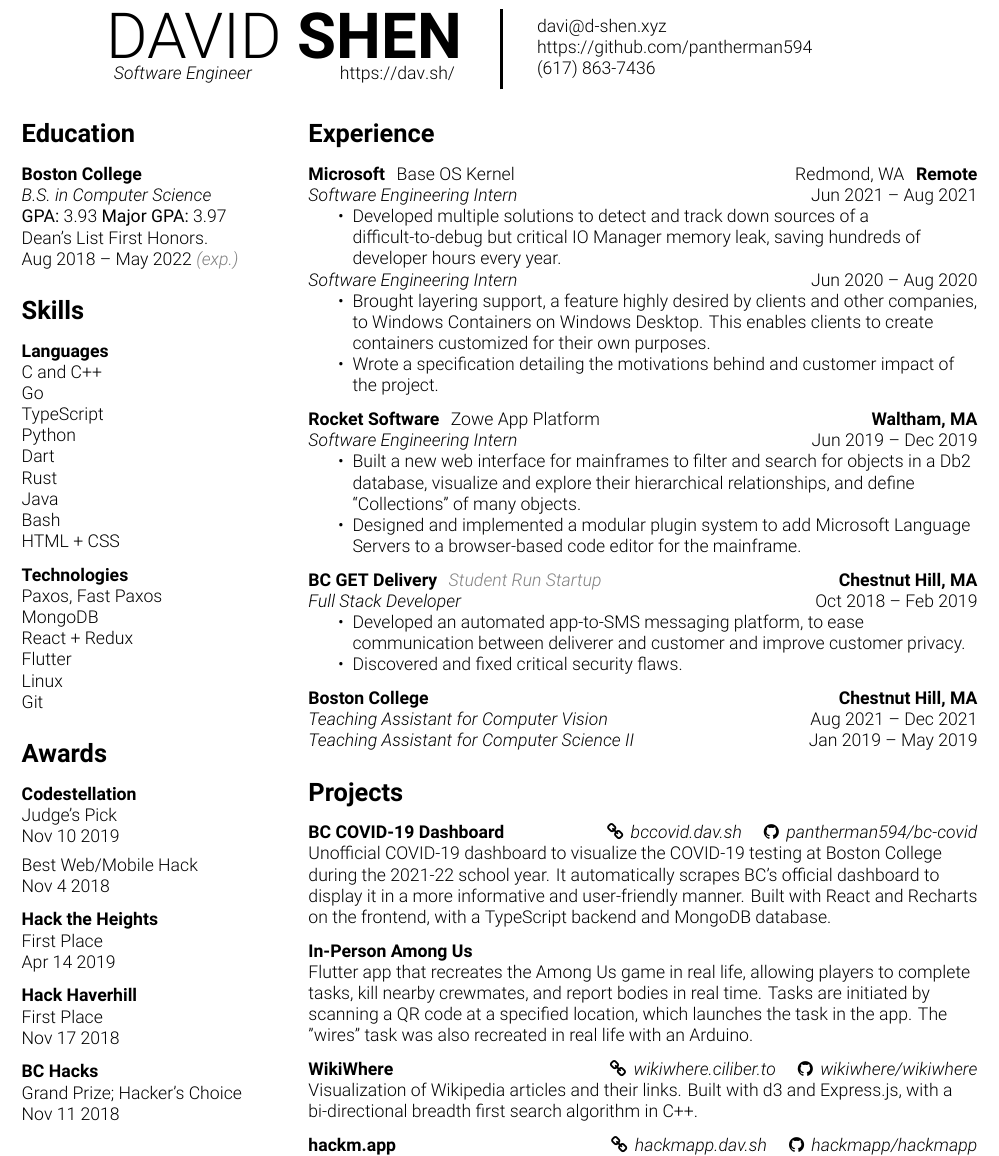
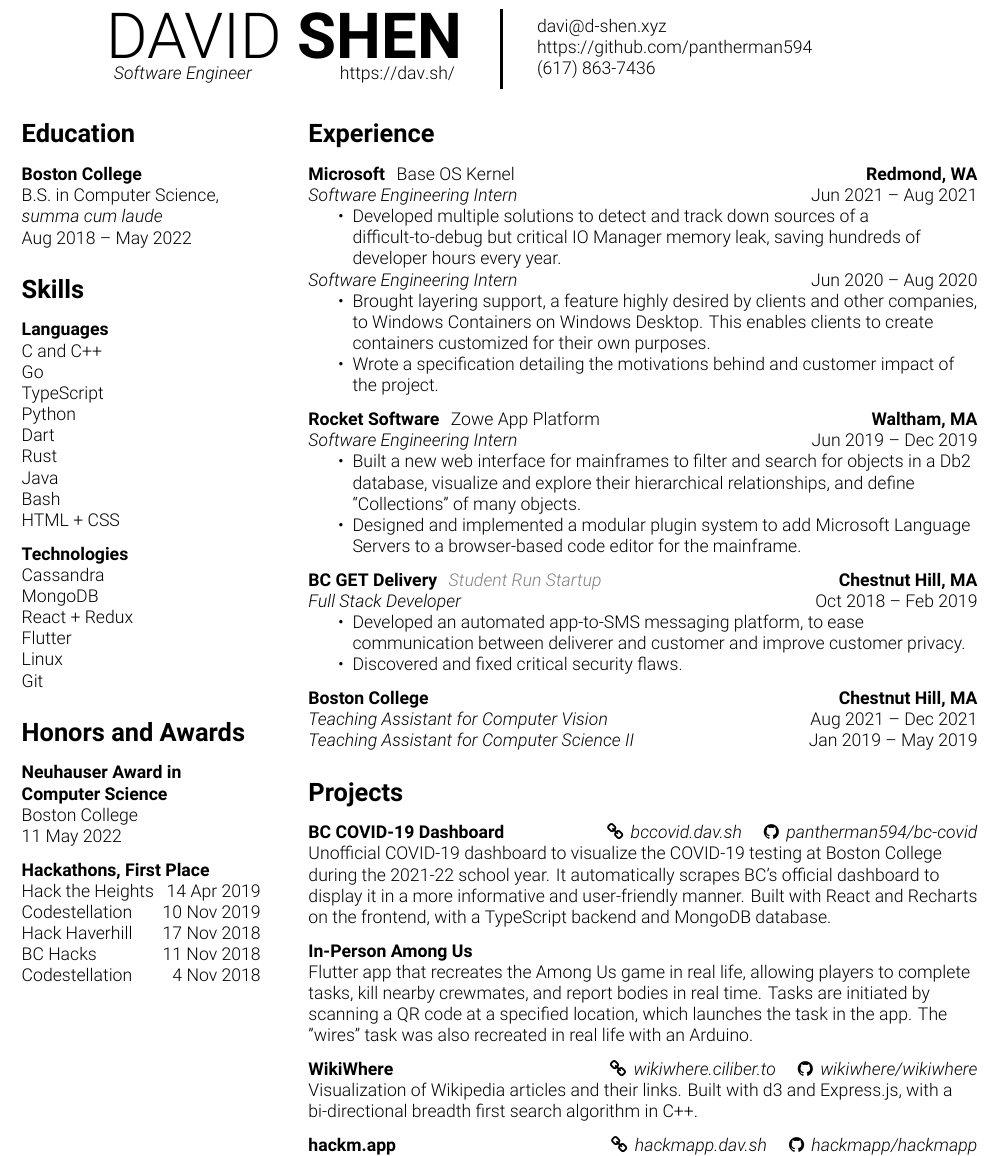
Before and after one commit to pantherman594/Resume, a LaTeX CV (David Shen - Resume.tex): part of the page, cut so that both start at the same text. Compiled offline with XeLaTeX.

Commit message:
Update resume

```diff
--- a/David Shen - Resume.tex
+++ b/David Shen - Resume.tex
@@ -69,10 +69,8 @@
   \begin{flushleft}
     \resumesection{Education}
     \textbf{Boston College} \newline
-    \textit{B.S. in Computer Science} \newline
-    \textlbf{GPA:} 3.93 \textlbf{Major GPA:} 3.97 \newline
-    Dean's List First Honors. \newline
-    \daterange{\date{Aug}{2018}}{\date{May}{2022}} \textit{\color{gray}{(exp.)}}
+    B.S. in Computer Science, \textit{summa cum laude} \newline
+    \daterange{\date{Aug}{2018}}{\date{May}{2022}}
 
     \resumesection{Skills}
     \textbf{Languages} \newline
@@ -89,40 +87,26 @@
     \vspace{0.25cm}
 
     \textbf{Technologies} \newline
-    Paxos, Fast Paxos \newline
+    Cassandra \newline
     MongoDB \newline
     React + Redux \newline
     Flutter \newline
     Linux \newline
     Git
 
-    \resumesection{Awards}
-    \textbf{Codestellation} \newline
-    Judge's Pick \newline
-    \date{Nov 10}{2019}
-
-    \vspace{0.15cm}
-
-    Best Web/Mobile Hack \newline
-    \date{Nov 4}{2018}
+    \resumesection{Honors and Awards}
+    \textbf{Neuhauser Award in Computer Science} \newline
+    Boston College \newline
+    \date{11 May}{2022}
 
     \vspace{0.25cm}
 
-    \textbf{Hack the Heights} \newline
-    First Place \newline
-    \date{Apr 14}{2019}
-
-    \vspace{0.25cm}
-
-    \textbf{Hack Haverhill} \newline
-    First Place \newline
-    \date{Nov 17}{2018}
-
-    \vspace{0.25cm}
-
-    \textbf{BC Hacks} \newline
-    Grand Prize; Hacker's Choice \newline
-    \date{Nov 11}{2018}
+    \textbf{Hackathons, First Place} \newline
+    Hack the Heights \hfill \date{14 Apr}{2019} \newline
+    Codestellation \hfill \date{10 Nov}{2019} \newline
+    Hack Haverhill \hfill \date{17 Nov}{2018} \newline
+    BC Hacks \hfill \date{11 Nov}{2018} \newline
+    Codestellation \hfill \date{4 Nov}{2018} \newline
   \end{flushleft}
 \end{minipage}
 \hfill
@@ -130,7 +114,7 @@
   \begin{flushleft}
 
   \resumesection{Experience}
-  \textbf{Microsoft} \, Base OS Kernel \hfill Redmond, WA \, \textbf{Remote} \newline
+  \textbf{Microsoft} \, Base OS Kernel \hfill \textbf{Redmond, WA} \newline
   \textit{Software Engineering Intern} \hfill \daterange{\date{Jun}{2021}}{\date{Aug}{2021}}
   \begin{itemize}
     \item Developed multiple solutions to detect and track down sources of a difficult-to-debug but critical IO Manager memory leak, saving hundreds of developer hours every year.
```
Also changed, not shown: David Shen - Resume.pdf.
